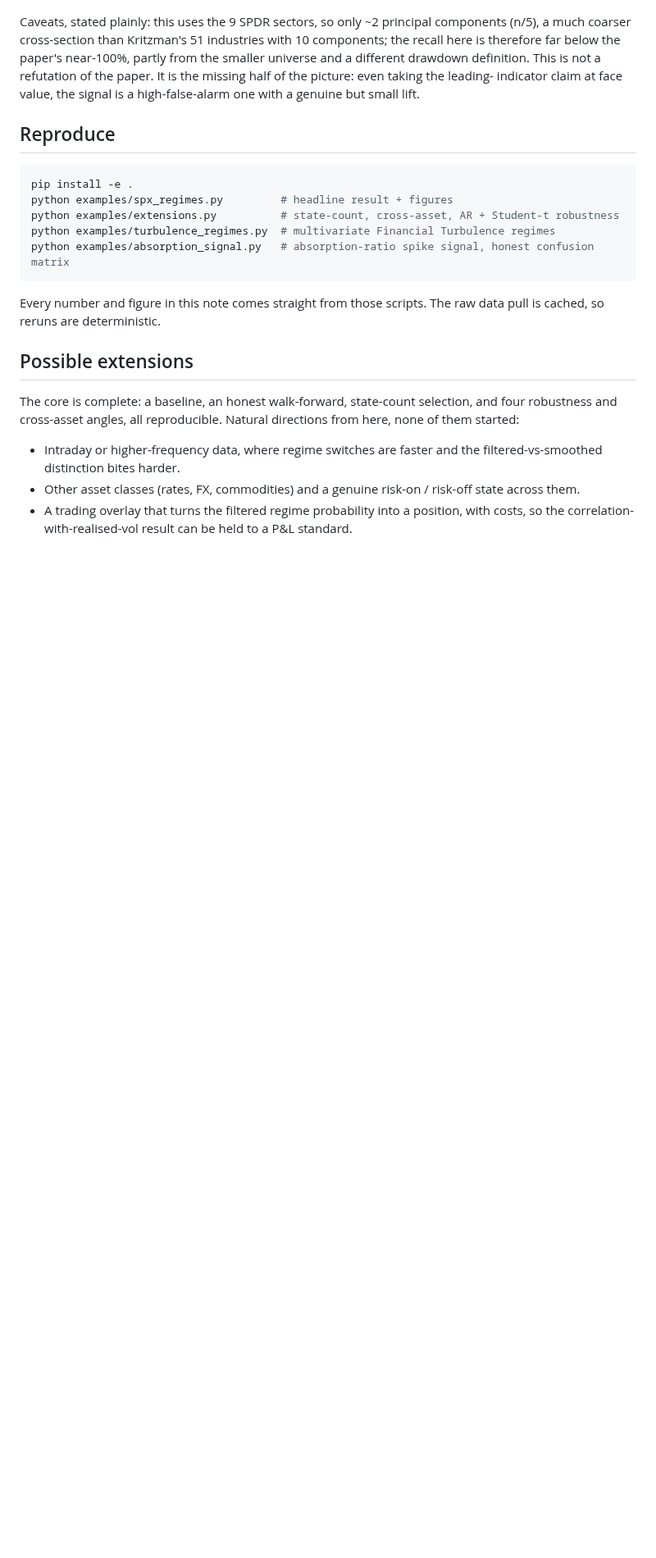
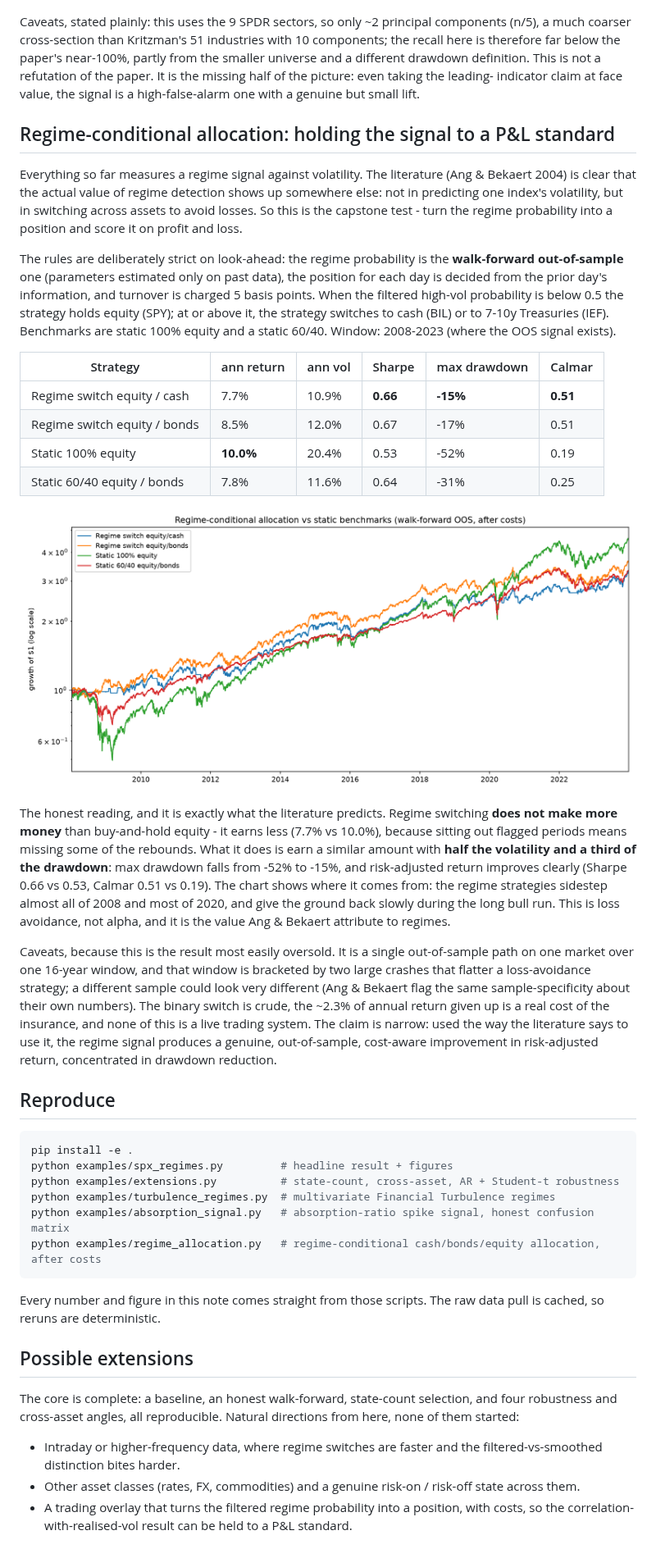
Before and after one commit to Thomas-quinn7/market-regime-detection, a Markdown page: docs/WRITEUP.md, the part around the change. Shown at 82% size. Drawn GitHub-style; pictures changed too: docs/figures/regime_allocation.png (added); blank space fills up the shorter version.

````diff
--- a/docs/WRITEUP.md
+++ b/docs/WRITEUP.md
@@ -247,6 +247,46 @@ far below the paper's near-100%, partly from the smaller universe and a differen
 This is not a refutation of the paper. It is the missing half of the picture: even taking the leading-
 indicator claim at face value, the signal is a high-false-alarm one with a genuine but small lift.
 
+## Regime-conditional allocation: holding the signal to a P&L standard
+
+Everything so far measures a regime signal against volatility. The literature (Ang & Bekaert 2004) is
+clear that the actual value of regime detection shows up somewhere else: not in predicting one index's
+volatility, but in switching across assets to avoid losses. So this is the capstone test - turn the
+regime probability into a position and score it on profit and loss.
+
+The rules are deliberately strict on look-ahead: the regime probability is the **walk-forward
+out-of-sample** one (parameters estimated only on past data), the position for each day is decided from
+the prior day's information, and turnover is charged 5 basis points. When the filtered high-vol
+probability is below 0.5 the strategy holds equity (SPY); at or above it, the strategy switches to cash
+(BIL) or to 7-10y Treasuries (IEF). Benchmarks are static 100% equity and a static 60/40. Window:
+2008-2023 (where the OOS signal exists).
+
+| Strategy | ann return | ann vol | Sharpe | max drawdown | Calmar |
+|---|---|---|---|---|---|
+| Regime switch equity / cash | 7.7% | 10.9% | **0.66** | **-15%** | **0.51** |
+| Regime switch equity / bonds | 8.5% | 12.0% | 0.67 | -17% | 0.51 |
+| Static 100% equity | **10.0%** | 20.4% | 0.53 | -52% | 0.19 |
+| Static 60/40 equity / bonds | 7.8% | 11.6% | 0.64 | -31% | 0.25 |
+
+![Regime-conditional allocation vs benchmarks](figures/regime_allocation.png)
+
+The honest reading, and it is exactly what the literature predicts. Regime switching **does not make
+more money** than buy-and-hold equity - it earns less (7.7% vs 10.0%), because sitting out flagged
+periods means missing some of the rebounds. What it does is earn a similar amount with **half the
+volatility and a third of the drawdown**: max drawdown falls from -52% to -15%, and risk-adjusted
+return improves clearly (Sharpe 0.66 vs 0.53, Calmar 0.51 vs 0.19). The chart shows where it comes
+from: the regime strategies sidestep almost all of 2008 and most of 2020, and give the ground back
+slowly during the long bull run. This is loss avoidance, not alpha, and it is the value Ang & Bekaert
+attribute to regimes.
+
+Caveats, because this is the result most easily oversold. It is a single out-of-sample path on one
+market over one 16-year window, and that window is bracketed by two large crashes that flatter a
+loss-avoidance strategy; a different sample could look very different (Ang & Bekaert flag the same
+sample-specificity about their own numbers). The binary switch is crude, the ~2.3% of annual return
+given up is a real cost of the insurance, and none of this is a live trading system. The claim is
+narrow: used the way the literature says to use it, the regime signal produces a genuine,
+out-of-sample, cost-aware improvement in risk-adjusted return, concentrated in drawdown reduction.
+
 ## Reproduce
 
 ```bash
@@ -255,6 +295,7 @@ python examples/spx_regimes.py         # headline result + figures
 python examples/extensions.py          # state-count, cross-asset, AR + Student-t robustness
 python examples/turbulence_regimes.py  # multivariate Financial Turbulence regimes
 python examples/absorption_signal.py   # absorption-ratio spike signal, honest confusion matrix
+python examples/regime_allocation.py   # regime-conditional cash/bonds/equity allocation, after costs
 ```
 
 Every number and figure in this note comes straight from those scripts. The raw data pull is cached,
````
Also changed, not shown: README.md (+2 -1 lines), 3 other files.
